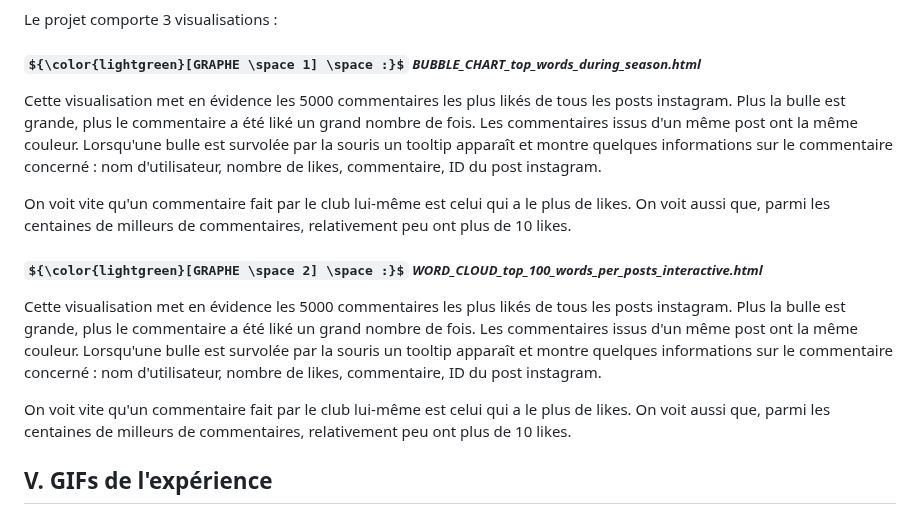
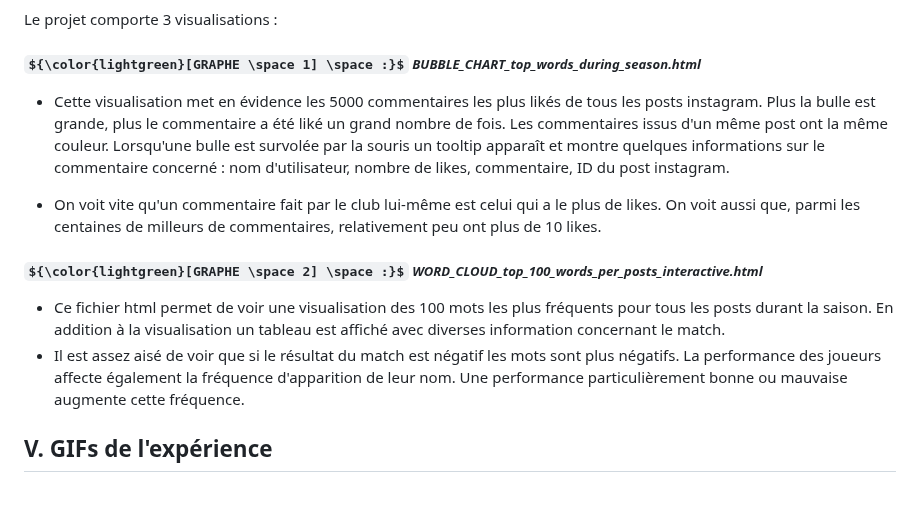
Before and after one commit to MPR329/D3_ISH, a Markdown page: README.md, the part around the change. Drawn GitHub-style; some formulas as TeX source.

```diff
--- a/README.md
+++ b/README.md
@@ -39,14 +39,13 @@ IV. Contenu du projet
 Le projet comporte 3 visualisations :
 
 ##### ${\color{lightgreen}[GRAPHE \space 1] \space :}$ _BUBBLE_CHART_top_words_during_season.html_
-Cette visualisation met en évidence les 5000 commentaires les plus likés de tous les posts instagram. Plus la bulle est grande, plus le commentaire a été liké un grand nombre de fois. Les commentaires issus d'un même post ont la même couleur. Lorsqu'une bulle est survolée par la souris un tooltip apparaît et montre quelques informations sur le commentaire concerné : nom d'utilisateur, nombre de likes, commentaire, ID du post instagram.
+* Cette visualisation met en évidence les 5000 commentaires les plus likés de tous les posts instagram. Plus la bulle est grande, plus le commentaire a été liké un grand nombre de fois. Les commentaires issus d'un même post ont la même couleur. Lorsqu'une bulle est survolée par la souris un tooltip apparaît et montre quelques informations sur le commentaire concerné : nom d'utilisateur, nombre de likes, commentaire, ID du post instagram.
 
-On voit vite qu'un commentaire fait par le club lui-même est celui qui a le plus de likes. On voit aussi que, parmi les centaines de milleurs de commentaires, relativement peu ont plus de 10 likes.
+* On voit vite qu'un commentaire fait par le club lui-même est celui qui a le plus de likes. On voit aussi que, parmi les centaines de milleurs de commentaires, relativement peu ont plus de 10 likes.
 
 ##### ${\color{lightgreen}[GRAPHE \space 2] \space :}$ _WORD_CLOUD_top_100_words_per_posts_interactive.html_
-Cette visualisation met en évidence les 5000 commentaires les plus likés de tous les posts instagram. Plus la bulle est grande, plus le commentaire a été liké un grand nombre de fois. Les commentaires issus d'un même post ont la même couleur. Lorsqu'une bulle est survolée par la souris un tooltip apparaît et montre quelques informations sur le commentaire concerné : nom d'utilisateur, nombre de likes, commentaire, ID du post instagram.
-
-On voit vite qu'un commentaire fait par le club lui-même est celui qui a le plus de likes. On voit aussi que, parmi les centaines de milleurs de commentaires, relativement peu ont plus de 10 likes.
+* Ce fichier html permet de voir une visualisation des 100 mots les plus fréquents pour tous les posts durant la saison. En addition à la visualisation un tableau est affiché avec diverses information concernant le match.
+* Il est assez aisé de voir que si le résultat du match est négatif les mots sont plus négatifs. La performance des joueurs affecte également la fréquence d'apparition de leur nom. Une performance particulièrement bonne ou mauvaise augmente cette fréquence.
 
 V. GIFs de l'expérience
 ------
```
